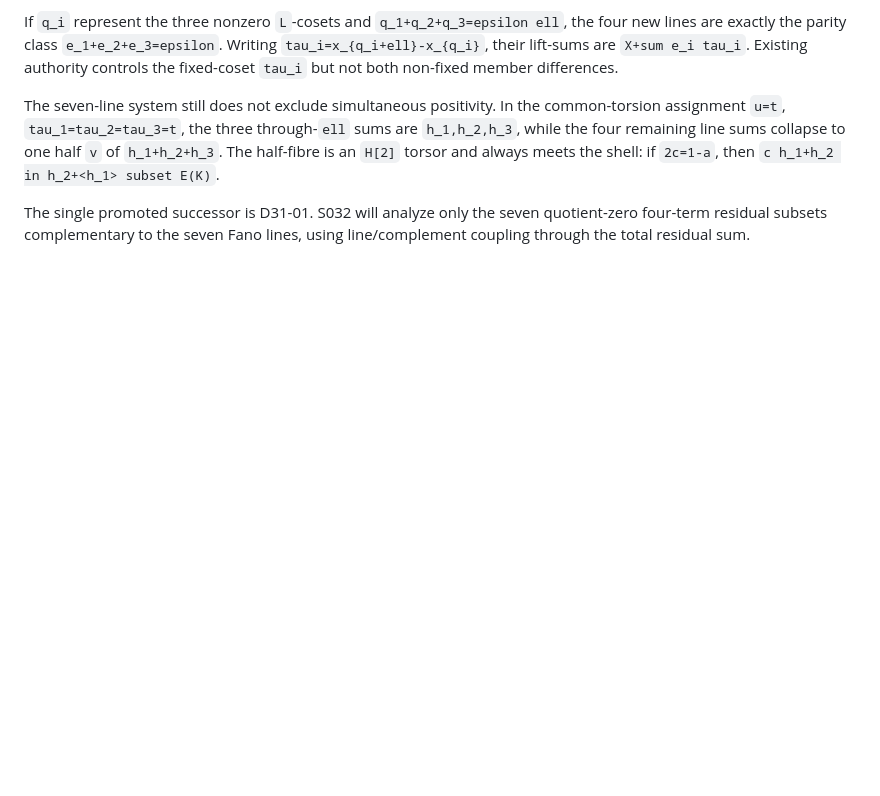
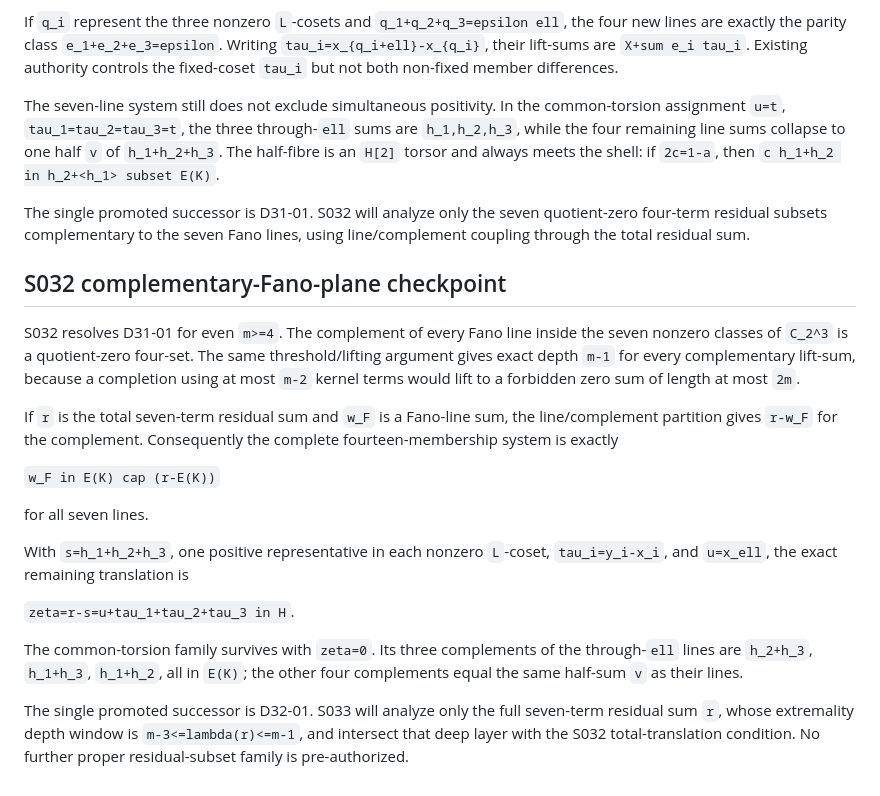
Before and after one commit to jfairfaxball-348/Inverse-Zero-Sum-Research, a Markdown page: authoritative/ROADMAP.md, the part around the change. GitHub-like rendering; blank space fills up the shorter version.

Commit message:
S032: update roadmap

```diff
--- a/authoritative/ROADMAP.md
+++ b/authoritative/ROADMAP.md
@@ -1030,3 +1030,36 @@ sums collapse to one half `v` of `h_1+h_2+h_3`. The half-fibre is an
 The single promoted successor is D31-01. S032 will analyze only the seven
 quotient-zero four-term residual subsets complementary to the seven Fano lines,
 using line/complement coupling through the total residual sum.
+
+## S032 complementary-Fano-plane checkpoint
+
+S032 resolves D31-01 for even `m>=4`. The complement of every Fano line
+inside the seven nonzero classes of `C_2^3` is a quotient-zero four-set.
+The same threshold/lifting argument gives exact depth `m-1` for every
+complementary lift-sum, because a completion using at most `m-2` kernel
+terms would lift to a forbidden zero sum of length at most `2m`.
+
+If `r` is the total seven-term residual sum and `w_F` is a Fano-line
+sum, the line/complement partition gives `r-w_F` for the complement.
+Consequently the complete fourteen-membership system is exactly
+
+`w_F in E(K) cap (r-E(K))`
+
+for all seven lines.
+
+With `s=h_1+h_2+h_3`, one positive representative in each nonzero
+`L`-coset, `tau_i=y_i-x_i`, and `u=x_ell`, the exact remaining
+translation is
+
+`zeta=r-s=u+tau_1+tau_2+tau_3 in H`.
+
+The common-torsion family survives with `zeta=0`. Its three complements of
+the through-`ell` lines are `h_2+h_3`, `h_1+h_3`,
+`h_1+h_2`, all in `E(K)`; the other four complements equal the same
+half-sum `v` as their lines.
+
+The single promoted successor is D32-01. S033 will analyze only the full
+seven-term residual sum `r`, whose extremality depth window is
+`m-3<=lambda(r)<=m-1`, and intersect that deep layer with the S032
+total-translation condition. No further proper residual-subset family is
+pre-authorized.
```
